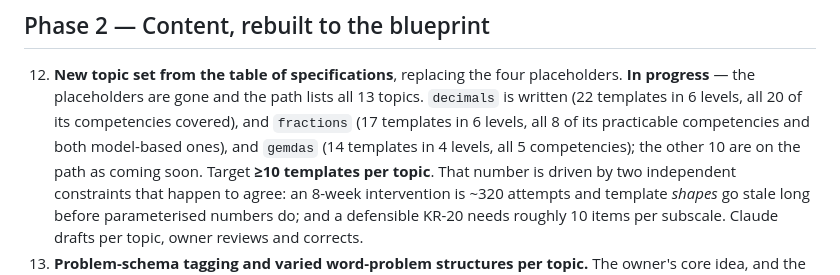
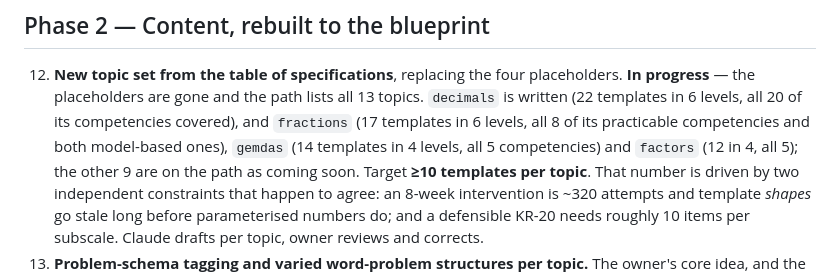
Before and after one commit to ne-Tyr0/Abante-Minds, a Markdown page: RESEARCH-PLAN.md, the part around the change. Drawn GitHub-style.

```diff
--- a/RESEARCH-PLAN.md
+++ b/RESEARCH-PLAN.md
@@ -172,8 +172,8 @@ templates is an afternoon, migrating 300 is a project.
     **In progress** — the placeholders are gone and the path lists all 13 topics.
     `decimals` is written (22 templates in 6 levels, all 20 of its competencies covered),
     and `fractions` (17 templates in 6 levels, all 8 of its practicable competencies and
-    both model-based ones), and `gemdas` (14 templates in 4 levels, all 5 competencies);
-    the other 10 are on the path as coming soon.
+    both model-based ones), `gemdas` (14 templates in 4 levels, all 5 competencies) and
+    `factors` (12 in 4, all 5); the other 9 are on the path as coming soon.
     Target **≥10 templates per topic**. That number is driven by two independent
     constraints that happen to agree: an 8-week intervention is ~320 attempts and template
     *shapes* go stale long before parameterised numbers do; and a defensible KR-20 needs
```
Also changed, not shown: content/packs/README.md (+3 -3 lines).
